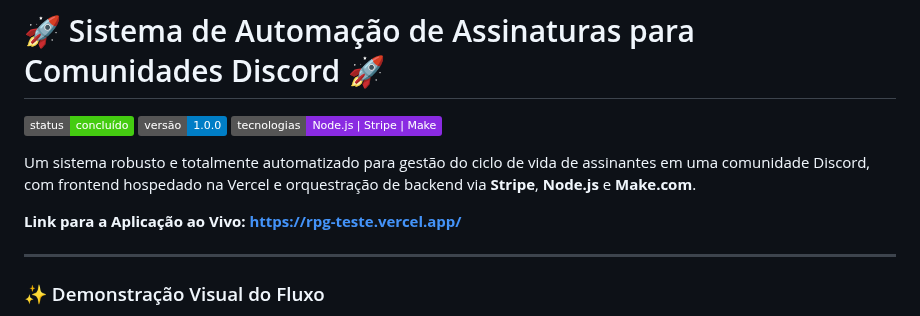
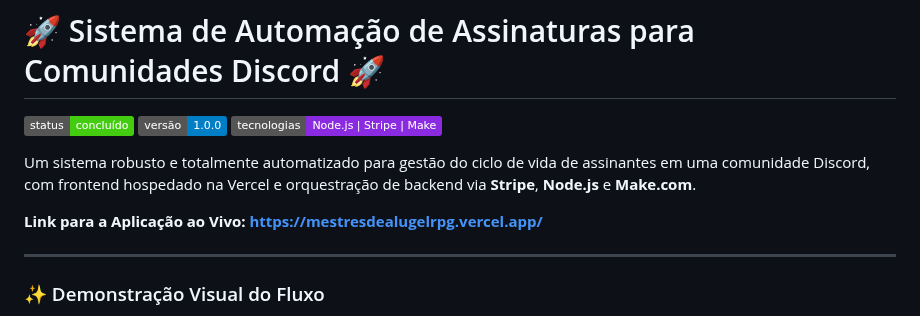
Before and after one commit to mariana-kleina/rpg-teste, a Markdown page: README.md, the part around the change. Drawn GitHub-style; badges without logos.

Commit message:
Mudança do link da aplicação link in README.md
Updated live application link in README.

```diff
--- a/README.md
+++ b/README.md
@@ -6,7 +6,7 @@
 
 Um sistema robusto e totalmente automatizado para gestão do ciclo de vida de assinantes em uma comunidade Discord, com frontend hospedado na Vercel e orquestração de backend via **Stripe**, **Node.js** e **Make.com**.
 
-**Link para a Aplicação ao Vivo:** [**https://rpg-teste.vercel.app/**](https://rpg-teste.vercel.app/)
+**Link para a Aplicação ao Vivo:** [**https://mestresdealugelrpg.vercel.app/**](https://mestresdealuguelrpg.vercel.app/)
 
 ---
 
```
